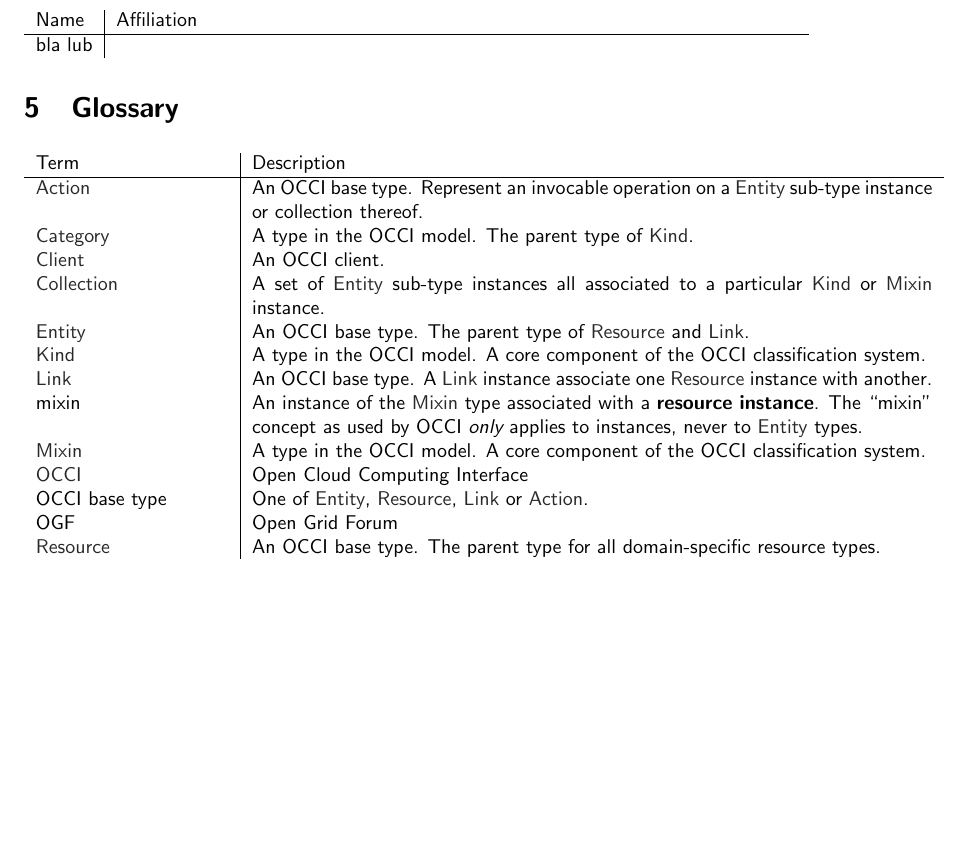
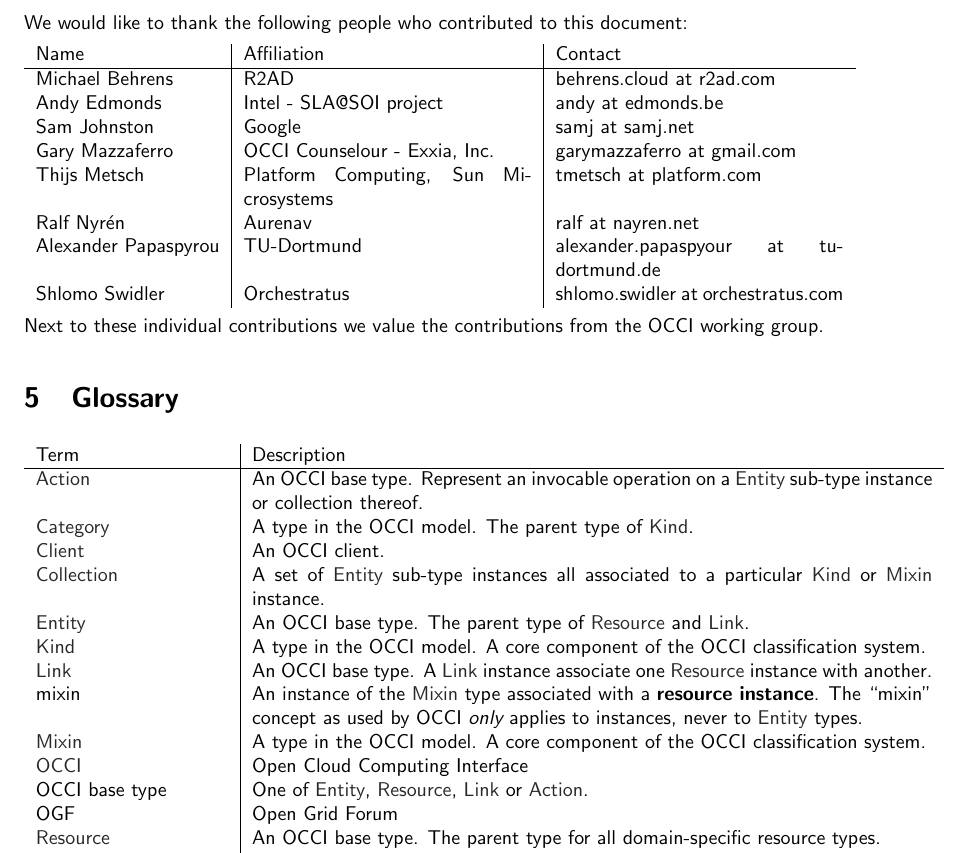
Before and after one commit to occiware/occi-wg, a LaTeX document (http_rendering.tex, which reads include/contributors.tex): part of page 14 of 15, cut at the place of the change, the shorter picture padded with empty space. Compiled offline with pdfLaTeX.

Commit message:
added contributors from previsous version of doc
git-svn-id: file://localhost/tmp/svn2git/occi-wg/svn/trunk@357 03f8628b-ed47-4a1f-bca9-bd5ac709a1f8

```diff
--- a/include/contributors.tex
+++ b/include/contributors.tex
@@ -1,8 +1,22 @@
 Editors: Andy Edmonds, Thijs Metsch \\
 Contributors: Alexander Papaspyrou, Ralf Nyr\'en, Sam Johnston
 
-\begin{tabular}{l|p{12cm}}
-Name & Affiliation \\
+We would like to thank the following people who contributed to this
+document:
+
+
+\begin{tabular}{l|p{2in}|p{2in}}
+Name & Affiliation & Contact \\
 \hline
-bla lub \\
+Michael Behrens & R2AD & behrens.cloud at r2ad.com \\
+Andy Edmonds & Intel - SLA@SOI project & andy at edmonds.be \\
+Sam Johnston & Google & samj at samj.net \\
+Gary Mazzaferro & OCCI Counselour - Exxia, Inc. &  garymazzaferro at gmail.com \\
+Thijs Metsch & Platform Computing, Sun Microsystems & tmetsch at platform.com \\
+Ralf Nyrén & Aurenav & ralf at nayren.net \\
+Alexander Papaspyrou & TU-Dortmund & alexander.papaspyour at tu\-dortmund.de \\
+Shlomo Swidler & Orchestratus & shlomo.swidler at orchestratus.com \\
 \end{tabular}
+
+Next to these individual contributions we value the contributions from
+the OCCI working group.
```
